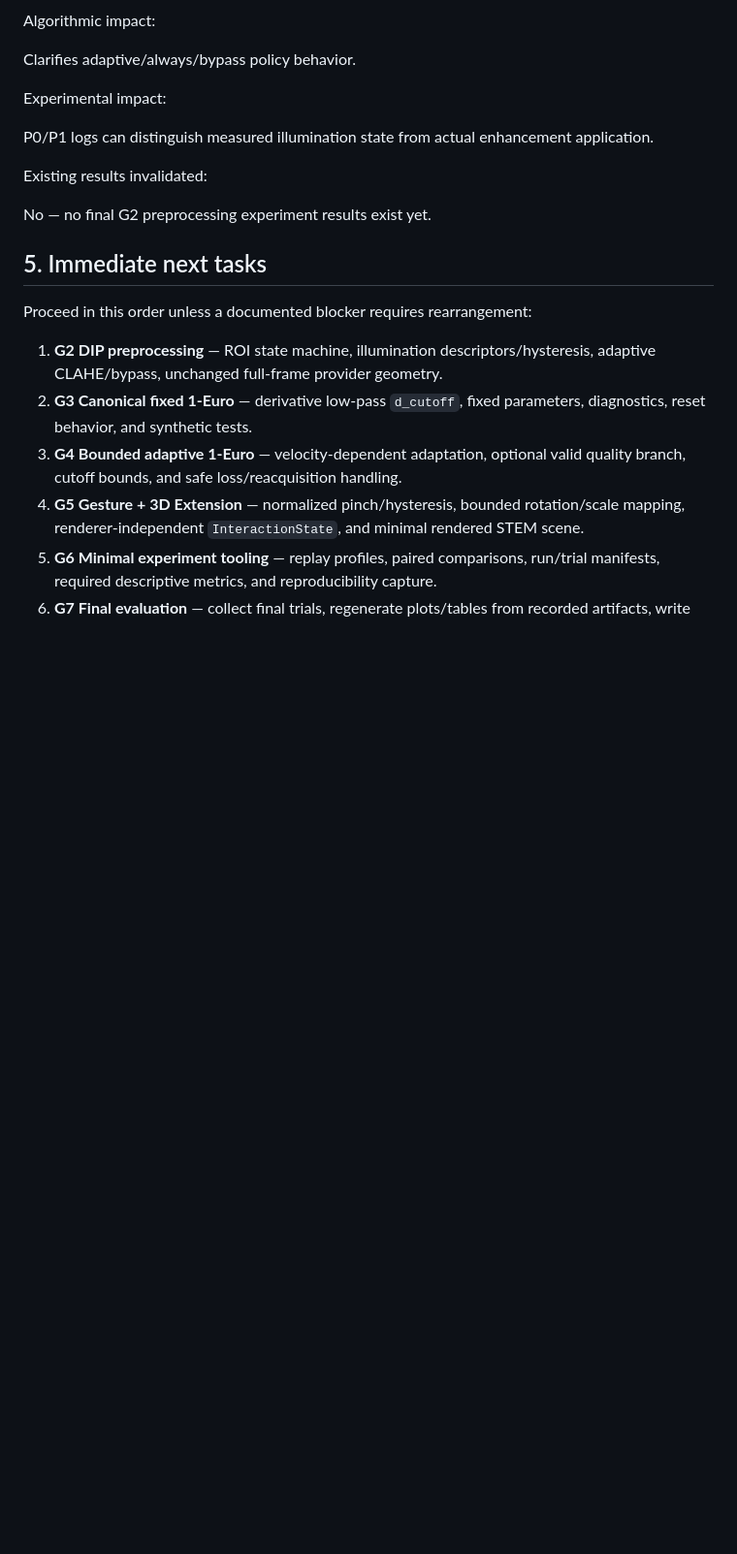
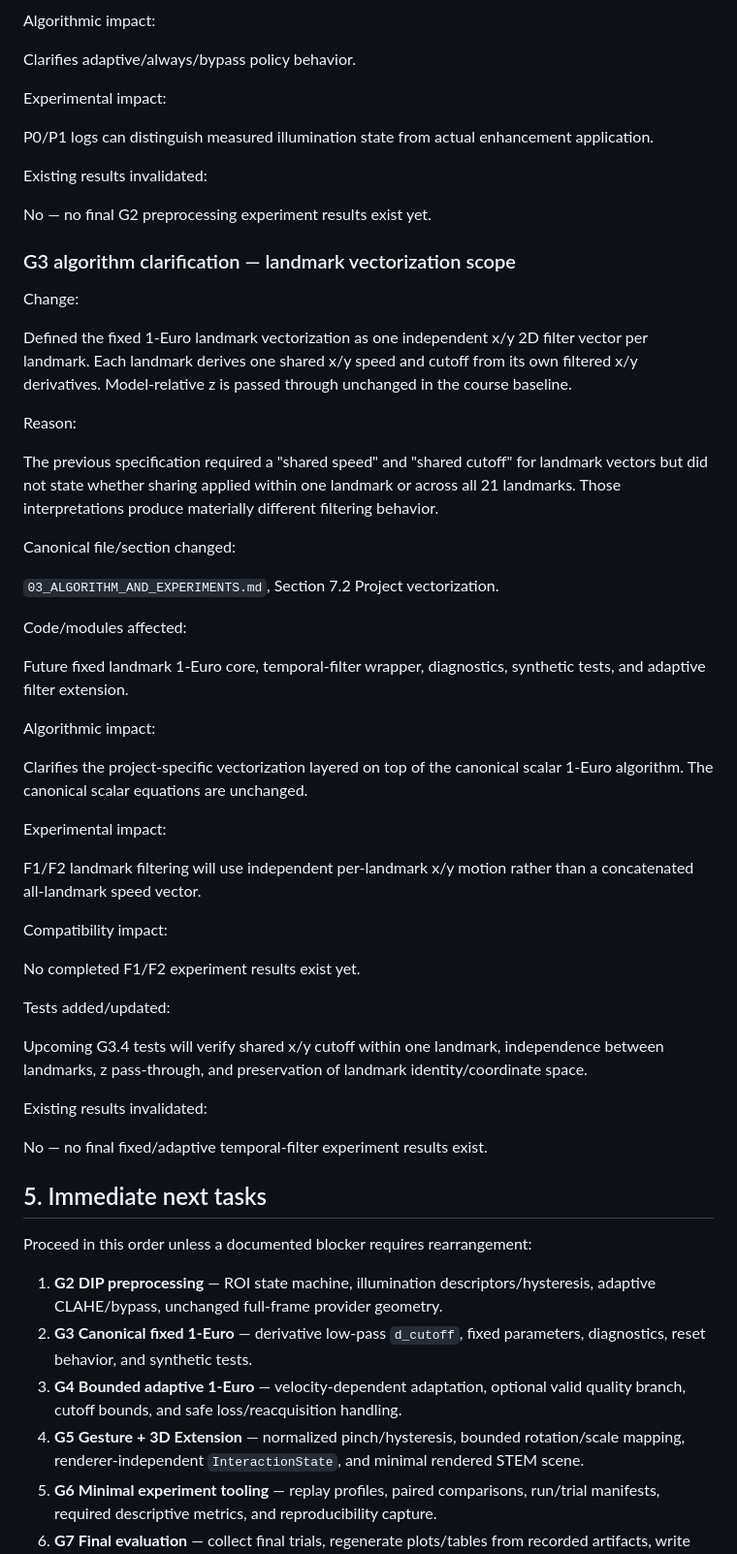
Before and after one commit to lengochai4/DIP_project, a Markdown page: docs/05_PROJECT_STATUS_AND_ROADMAP.md, the part around the change. Shown at 97% size. GitHub-like rendering; blank space fills up the shorter version.

Commit message:
docs: clarify landmark one euro vectorization

```diff
--- a/docs/05_PROJECT_STATUS_AND_ROADMAP.md
+++ b/docs/05_PROJECT_STATUS_AND_ROADMAP.md
@@ -276,6 +276,56 @@ Existing results invalidated:
 
 No — no final G2 preprocessing experiment results exist yet.
 
+### G3 algorithm clarification — landmark vectorization scope
+
+Change:
+
+Defined the fixed 1-Euro landmark vectorization as one independent x/y
+2D filter vector per landmark. Each landmark derives one shared x/y
+speed and cutoff from its own filtered x/y derivatives. Model-relative
+z is passed through unchanged in the course baseline.
+
+Reason:
+
+The previous specification required a "shared speed" and "shared
+cutoff" for landmark vectors but did not state whether sharing applied
+within one landmark or across all 21 landmarks. Those interpretations
+produce materially different filtering behavior.
+
+Canonical file/section changed:
+
+`03_ALGORITHM_AND_EXPERIMENTS.md`, Section 7.2 Project vectorization.
+
+Code/modules affected:
+
+Future fixed landmark 1-Euro core, temporal-filter wrapper, diagnostics,
+synthetic tests, and adaptive filter extension.
+
+Algorithmic impact:
+
+Clarifies the project-specific vectorization layered on top of the
+canonical scalar 1-Euro algorithm. The canonical scalar equations are
+unchanged.
+
+Experimental impact:
+
+F1/F2 landmark filtering will use independent per-landmark x/y motion
+rather than a concatenated all-landmark speed vector.
+
+Compatibility impact:
+
+No completed F1/F2 experiment results exist yet.
+
+Tests added/updated:
+
+Upcoming G3.4 tests will verify shared x/y cutoff within one landmark,
+independence between landmarks, z pass-through, and preservation of
+landmark identity/coordinate space.
+
+Existing results invalidated:
+
+No — no final fixed/adaptive temporal-filter experiment results exist.
+
 ## 5. Immediate next tasks
 
 Proceed in this order unless a documented blocker requires rearrangement:
```
Also changed, not shown: docs/03_ALGORITHM_AND_EXPERIMENTS.md (+55 -25 lines).
